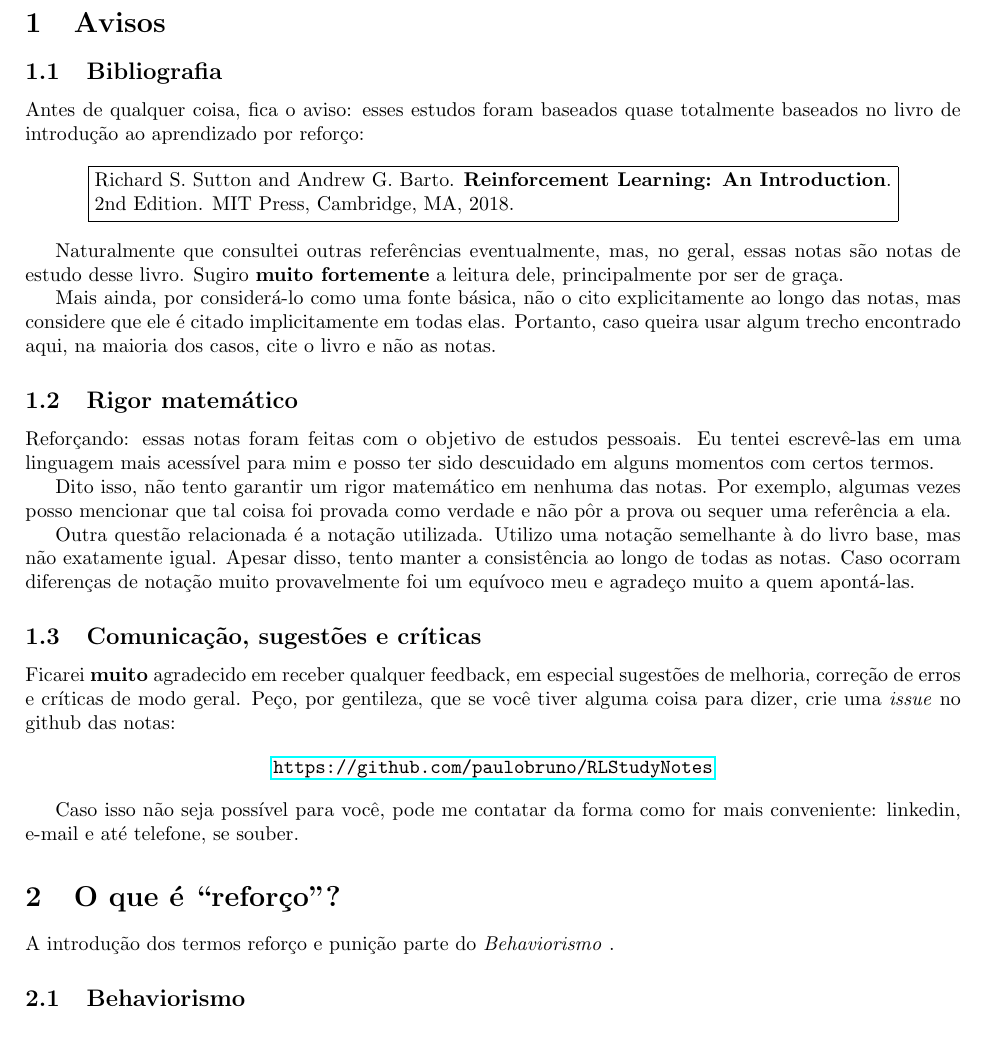
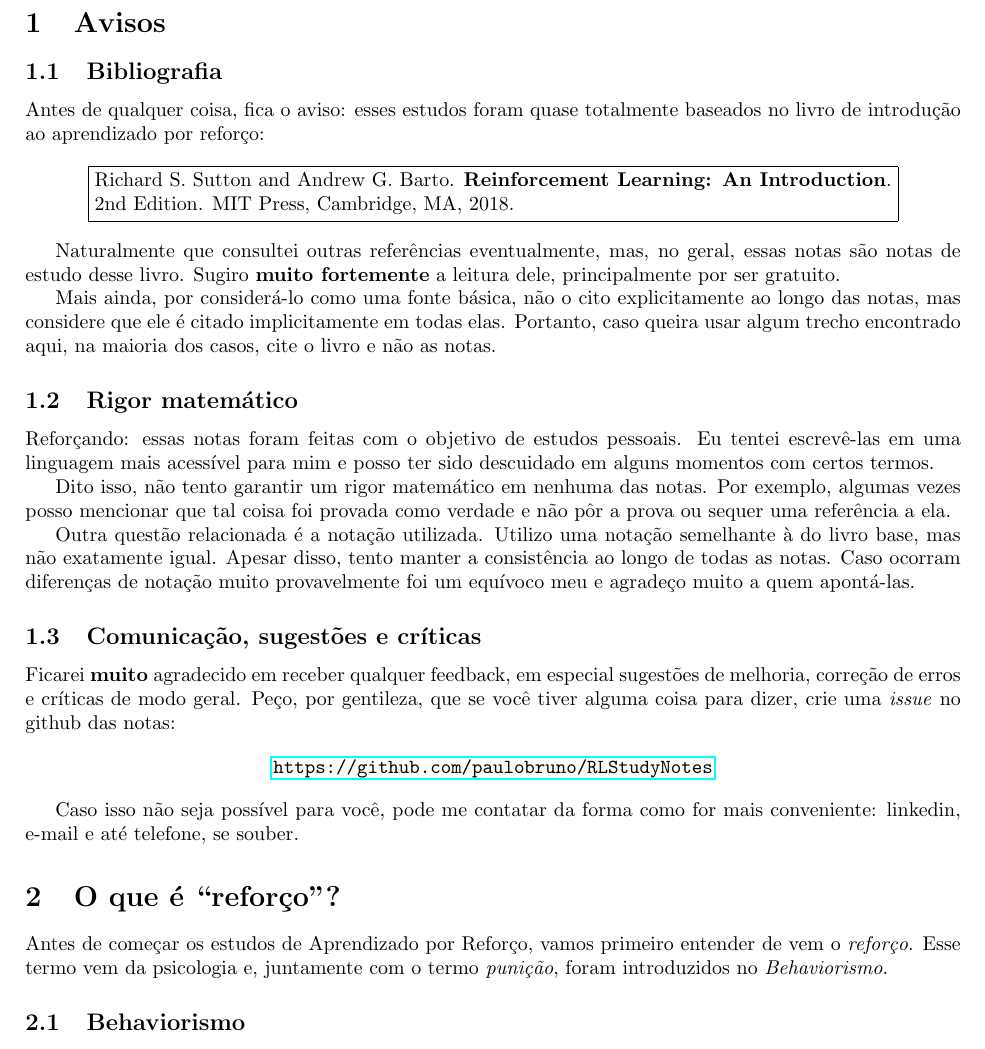
Before and after one commit to paulobruno/RLStudyNotes, a LaTeX document (tex/01_Introducao.tex): part of page 1 of 4, cut so that both start at the same text. Compiled offline with pdfLaTeX.

Commit message:
Fix typos

```diff
--- a/tex/01_Introducao.tex
+++ b/tex/01_Introducao.tex
@@ -44,7 +44,7 @@
 
         \subsection{Bibliografia}
 
-            Antes de qualquer coisa, fica o aviso: esses estudos foram baseados quase totalmente baseados no livro de introdução ao aprendizado por reforço:
+            Antes de qualquer coisa, fica o aviso: esses estudos foram quase totalmente baseados no livro de introdução ao aprendizado por reforço:
 
             \begin{center}
             \noindent\fbox{%
@@ -54,7 +54,7 @@
             }%
             \end{center}
 
-            Naturalmente que consultei outras referências eventualmente, mas, no geral, essas notas são notas de estudo desse livro. Sugiro \textbf{muito fortemente} a leitura dele, principalmente por ser de graça.
+            Naturalmente que consultei outras referências eventualmente, mas, no geral, essas notas são notas de estudo desse livro. Sugiro \textbf{muito fortemente} a leitura dele, principalmente por ser gratuito.
 
             Mais ainda, por considerá-lo como uma fonte básica, não o cito explicitamente ao longo das notas, mas considere que ele é citado implicitamente em todas elas. Portanto, caso queira usar algum trecho encontrado aqui, na maioria dos casos, cite o livro e não as notas.
 
@@ -78,7 +78,7 @@
 
     \section{O que é ``reforço''?}
 
-        A introdução dos termos reforço e punição parte do \emph{Behaviorismo} .
+        Antes de começar os estudos de Aprendizado por Reforço, vamos primeiro entender de vem o \emph{reforço}. Esse termo vem da psicologia e, juntamente com o termo \emph{punição}, foram introduzidos no \emph{Behaviorismo}.
 
         \subsection{Behaviorismo}
 
```
